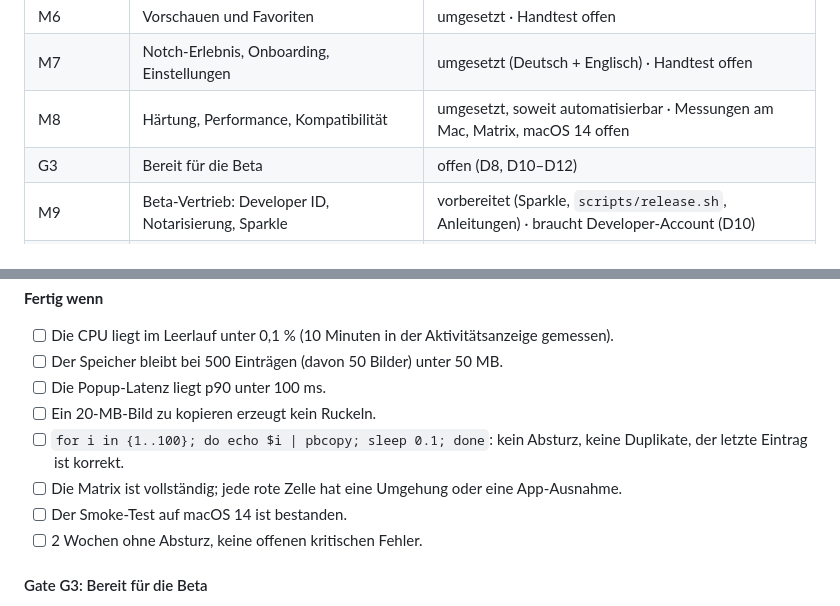
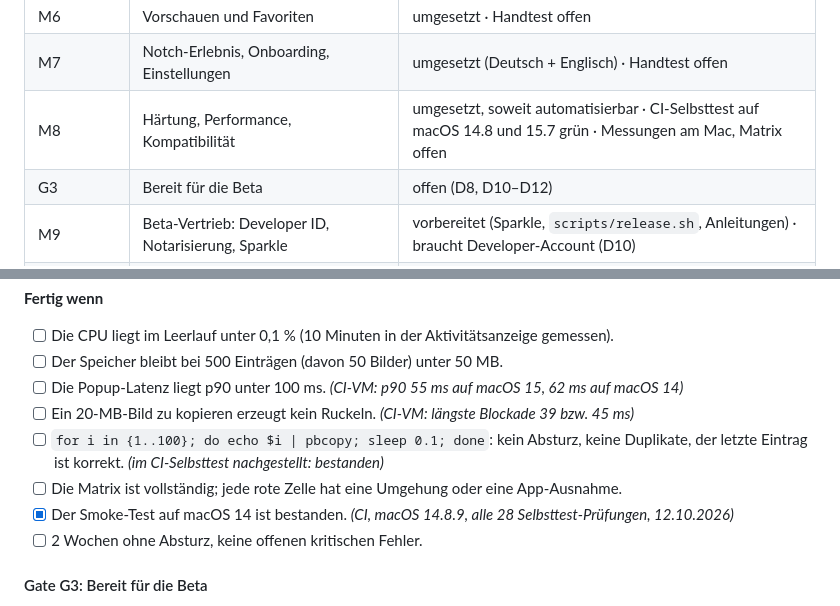
Before and after one commit to Luio111/Test-1, a Markdown page: CopyPal/Docs/ROADMAP.md, 2 parts joined by grey strips. Drawn GitHub-style.

Commit message:
Docs: macOS 14 smoke test passed in CI
All 28 self-test checks pass on macOS 14.8.9 (manual run of CopyPal CI
with the macOS 14 option). ROADMAP M8 status and exit criteria and the
M8 test plan note the CI results.

Co-Authored-By: Claude Opus 5.5 <noreply@anthropic.com>
Claude-Session: https://claude.ai/code/session_018hysQeRouYtmLet73ZSmRc

```diff
--- a/CopyPal/Docs/ROADMAP.md
+++ b/CopyPal/Docs/ROADMAP.md
@@ -28,7 +28,7 @@ Schwerpunkte sind Datenschutz und Einfachheit. Die iPhone-App ist ausdrücklich
 | M5 | Datenschutz komplett | umgesetzt, Korpus 0 Fehler · Handtest offen |
 | M6 | Vorschauen und Favoriten | umgesetzt · Handtest offen |
 | M7 | Notch-Erlebnis, Onboarding, Einstellungen | umgesetzt (Deutsch + Englisch) · Handtest offen |
-| M8 | Härtung, Performance, Kompatibilität | umgesetzt, soweit automatisierbar · Messungen am Mac, Matrix, macOS 14 offen |
+| M8 | Härtung, Performance, Kompatibilität | umgesetzt, soweit automatisierbar · CI-Selbsttest auf macOS 14.8 und 15.7 grün · Messungen am Mac, Matrix offen |
 | G3 | Bereit für die Beta | offen (D8, D10–D12) |
 | M9 | Beta-Vertrieb: Developer ID, Notarisierung, Sparkle | vorbereitet (Sparkle, `scripts/release.sh`, Anleitungen) · braucht Developer-Account (D10) |
 | M10 | Release 1.0 | vorbereitet (Website, Rechtstexte als Vorlage, Checkliste) · braucht D11 und deine Angaben |
@@ -556,11 +556,11 @@ Ziffern werden über die physische Taste erkannt, nicht über das erzeugte Zeich
 **Fertig wenn**
 - [ ] Die CPU liegt im Leerlauf unter 0,1 % (10 Minuten in der Aktivitätsanzeige gemessen).
 - [ ] Der Speicher bleibt bei 500 Einträgen (davon 50 Bilder) unter 50 MB.
-- [ ] Die Popup-Latenz liegt p90 unter 100 ms.
-- [ ] Ein 20-MB-Bild zu kopieren erzeugt kein Ruckeln.
-- [ ] `for i in {1..100}; do echo $i | pbcopy; sleep 0.1; done`: kein Absturz, keine Duplikate, der letzte Eintrag ist korrekt.
+- [ ] Die Popup-Latenz liegt p90 unter 100 ms. *(CI-VM: p90 55 ms auf macOS 15, 62 ms auf macOS 14)*
+- [ ] Ein 20-MB-Bild zu kopieren erzeugt kein Ruckeln. *(CI-VM: längste Blockade 39 bzw. 45 ms)*
+- [ ] `for i in {1..100}; do echo $i | pbcopy; sleep 0.1; done`: kein Absturz, keine Duplikate, der letzte Eintrag ist korrekt. *(im CI-Selbsttest nachgestellt: bestanden)*
 - [ ] Die Matrix ist vollständig; jede rote Zelle hat eine Umgehung oder eine App-Ausnahme.
-- [ ] Der Smoke-Test auf macOS 14 ist bestanden.
+- [x] Der Smoke-Test auf macOS 14 ist bestanden. *(CI, macOS 14.8.9, alle 28 Selbsttest-Prüfungen, 12.10.2026)*
 - [ ] 2 Wochen ohne Absturz, keine offenen kritischen Fehler.
 
 #### Gate G3: Bereit für die Beta
```
Also changed, not shown: 1 other file.
